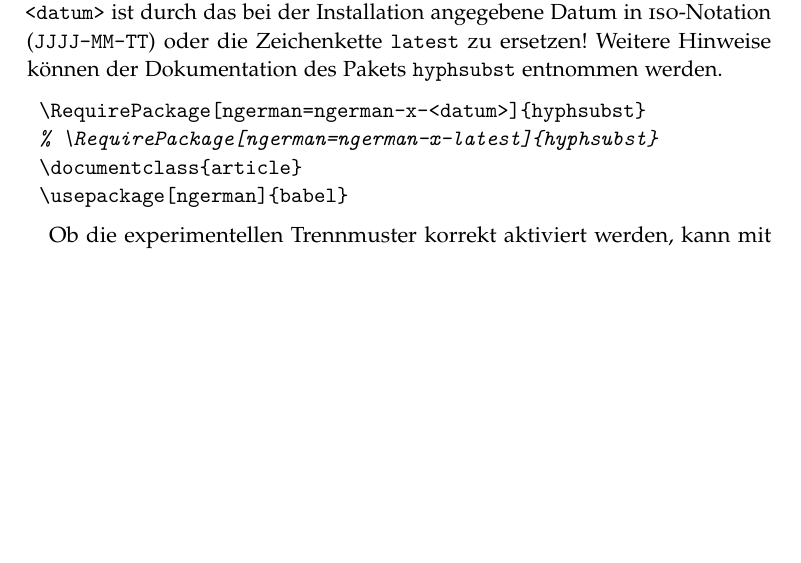
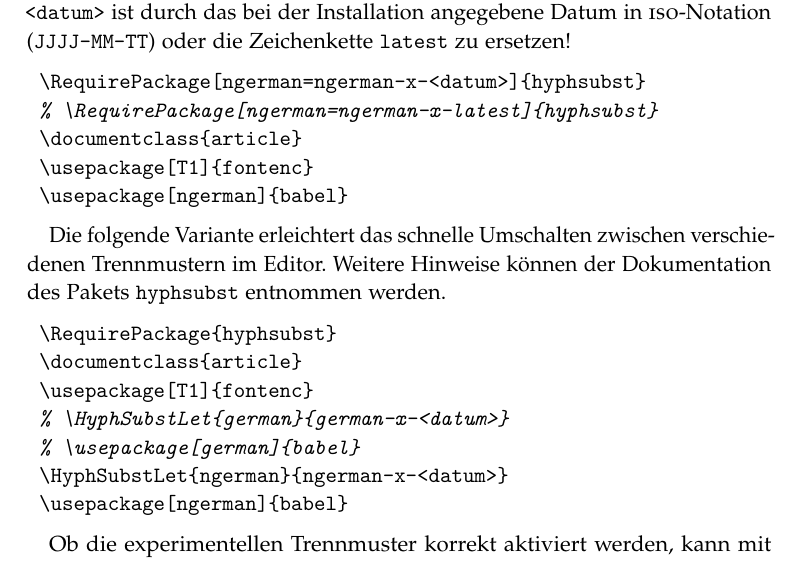
Before and after one commit to hyphenation/languages-german, a LaTeX paper (dehyph-exptl/dehyph-exptl.tex): part of page 3 of 7, cut so that both start at the same text, the shorter picture padded with empty space. Compiled offline with pdfLaTeX; the source files are stored in an older character set and shown here as Unicode.

Commit message:
Zeige alternative Praeambel in Abschnitt 2.

```diff
--- a/dehyph-exptl/dehyph-exptl.tex
+++ b/dehyph-exptl/dehyph-exptl.tex
@@ -196,13 +196,27 @@ Das folgende Beispiel zeigt eine \LaTeX-Präambel für die Aktivierung der
 experimentellen Trennmuster für die reformierte Rechtschreibung.
 Beachte, \verb+<datum>+ ist durch das bei der Installation angegebene
 Datum in \Abk{iso}-Notation (\verb+JJJJ-MM-TT+) oder die Zeichenkette
-\verb+latest+ zu ersetzen!  Weitere Hinweise können der Dokumentation
-des Pakets \texttt{hyphsubst} entnommen werden.
+\verb+latest+ zu ersetzen!
 
 \begin{lstlisting}[style=LaTeX]
 \RequirePackage[ngerman=ngerman-x-<datum>]{hyphsubst}
 % \RequirePackage[ngerman=ngerman-x-latest]{hyphsubst}
 \documentclass{article}
+\usepackage[T1]{fontenc}
+\usepackage[ngerman]{babel}
+\end{lstlisting}
+
+Die folgende Variante erleichtert das schnelle Umschalten zwischen
+verschiedenen Trennmustern im Editor.  Weitere Hinweise können der
+Dokumentation des Pakets \texttt{hyphsubst} entnommen werden.
+
+\begin{lstlisting}[style=LaTeX]
+\RequirePackage{hyphsubst}
+\documentclass{article}
+\usepackage[T1]{fontenc}
+% \HyphSubstLet{german}{german-x-<datum>}
+% \usepackage[german]{babel}
+\HyphSubstLet{ngerman}{ngerman-x-<datum>}
 \usepackage[ngerman]{babel}
 \end{lstlisting}
 
```
Also changed, not shown: dehyph-exptl/dehyph-exptl.tex (2 more changed lines).
